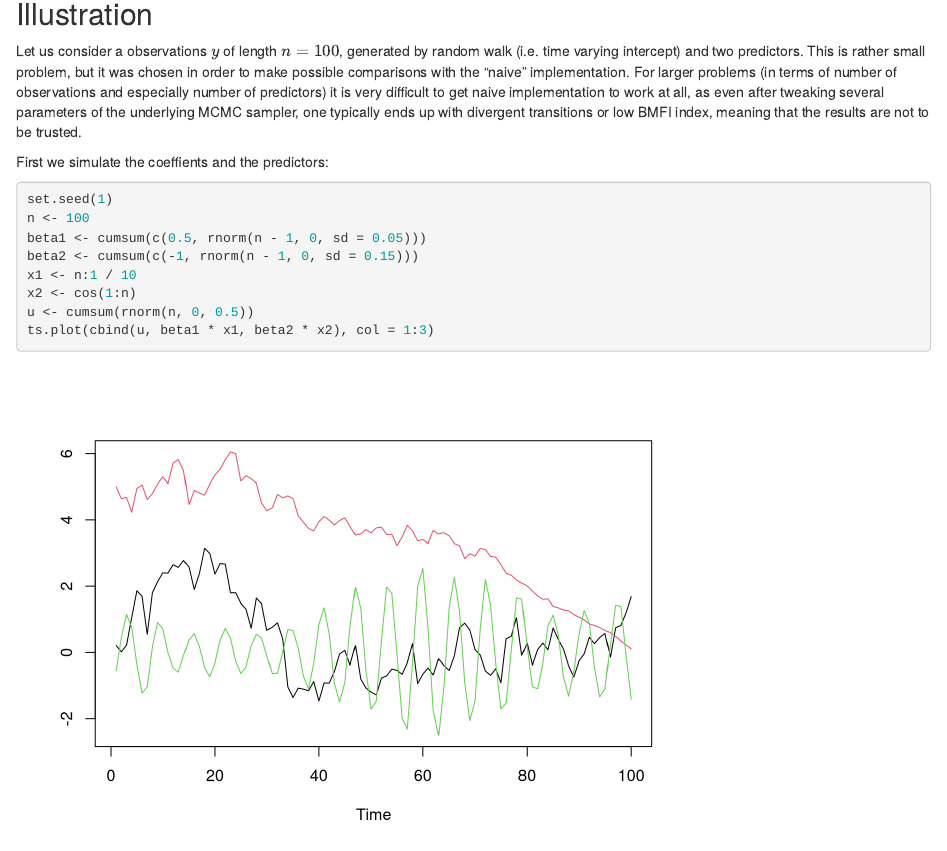
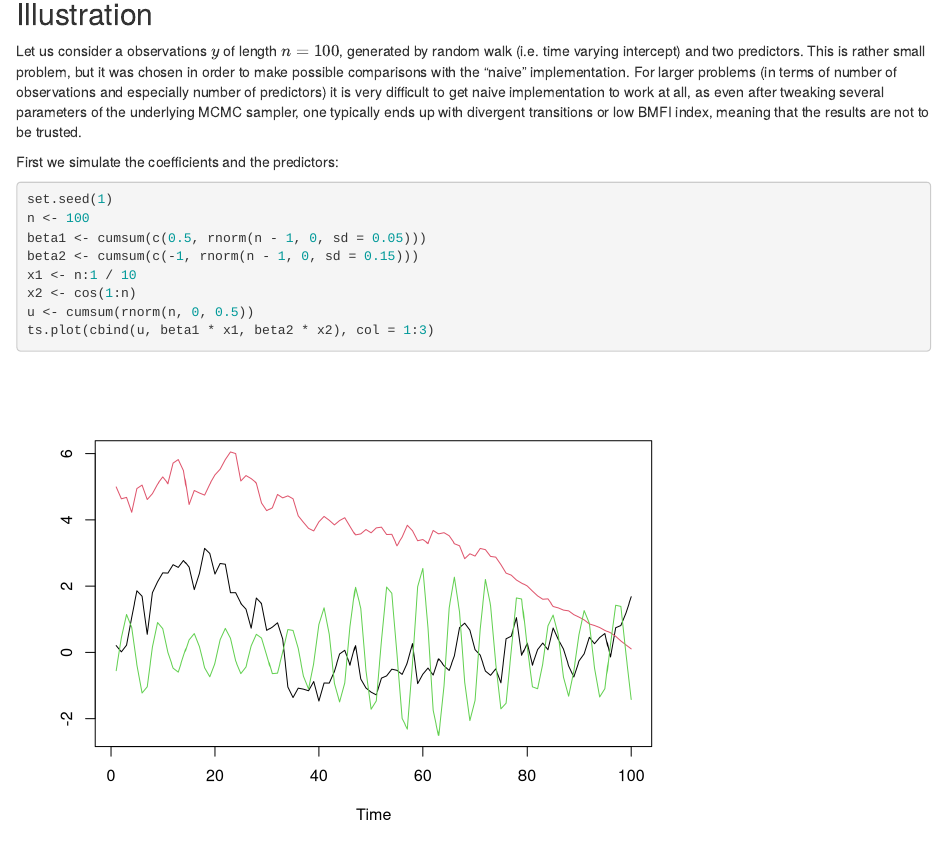
Before and after one commit to helske/walker, an R Markdown document (vignettes/walker.Rmd): the page in a window 1100 px wide, from 770 px down. Rendered offline with R 4.5, knitr and Pandoc, with nearby package versions; some code elsewhere in the file could not run offline.

Commit message:
fix typo and require C++11

````diff
--- a/vignettes/walker.Rmd
+++ b/vignettes/walker.Rmd
@@ -37,7 +37,7 @@
 
 Let us consider a observations $y$ of length $n=100$, generated by random walk (i.e. time varying intercept) and two predictors. This is rather small problem, but it was chosen in order to make possible comparisons with the "naive" implementation. For larger problems (in terms of number of observations and especially number of predictors) it is very difficult to get naive implementation to work at all, as even after tweaking several parameters of the underlying MCMC sampler, one typically ends up with divergent transitions or low BMFI index, meaning that the results are not to be trusted.
 
-First we simulate the coeffients and the predictors:
+First we simulate the coefficients and the predictors:
 
 ```{r example}
 set.seed(1)
````
Also changed, not shown: README.md, walker_html/walker.html, 3 other files.
